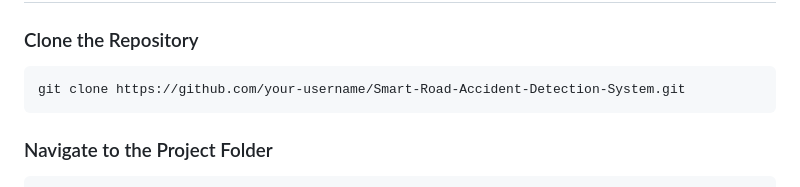
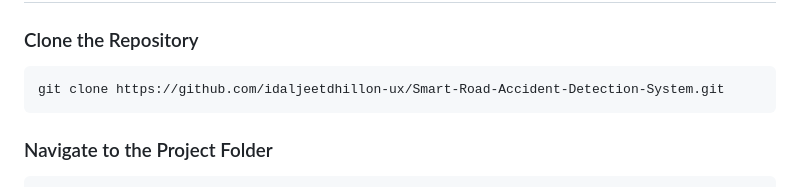
Before and after one commit to idaljeetdhillon-ux/Smart-Road-Acc-detection-system-, a Markdown page: README.md, the part around the change. Drawn GitHub-style.

Commit message:
Update repository clone URL in README

````diff
--- a/README.md
+++ b/README.md
@@ -79,7 +79,7 @@ Smart-Road-Accident-Detection-System/
 ### Clone the Repository
 
 ```bash
-git clone https://github.com/your-username/Smart-Road-Accident-Detection-System.git
+git clone https://github.com/idaljeetdhillon-ux/Smart-Road-Accident-Detection-System.git
 ```
 
 ### Navigate to the Project Folder
````
